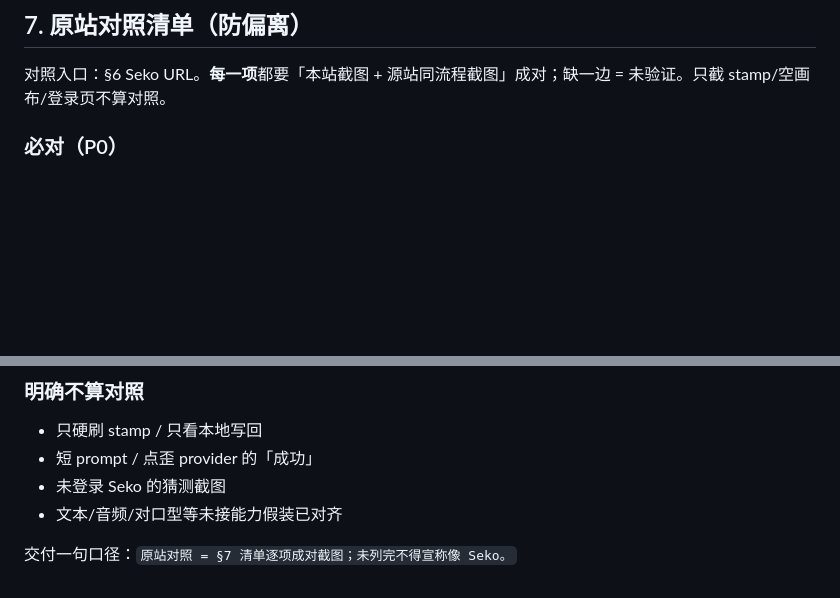
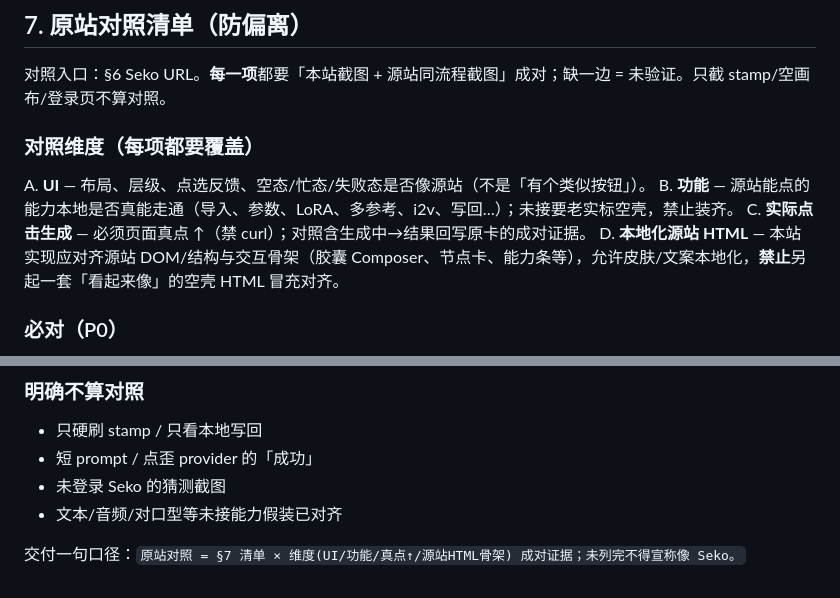
Before and after one commit to kim1232aa/civitai-studio, a Markdown page: docs/00-IRON-RULES.md, 2 parts joined by grey strips. GitHub-like rendering; blank space fills up the shorter version.

Commit message:
docs: expand 原站对照 with UI, real ↑, and source-HTML localization
Agents must compare layout/interaction, working features, actual
page-click generate, and localized Seko HTML skeleton — not lookalike shells.

```diff
--- a/docs/00-IRON-RULES.md
+++ b/docs/00-IRON-RULES.md
@@ -57,6 +57,15 @@ Seko 无限画布（老板确认）：
 
 对照入口：§6 Seko URL。**每一项**都要「本站截图 + 源站同流程截图」成对；缺一边 = 未验证。只截 stamp/空画布/登录页不算对照。
 
+
+
+### 对照维度（每项都要覆盖）
+
+A. **UI** — 布局、层级、点选反馈、空态/忙态/失败态是否像源站（不是「有个类似按钮」）。
+B. **功能** — 源站能点的能力本地是否真能走通（导入、参数、LoRA、多参考、i2v、写回…）；未接要老实标空壳，禁止装齐。
+C. **实际点击生成** — 必须页面真点 ↑（禁 curl）；对照含生成中→结果回写原卡的成对证据。
+D. **本地化源站 HTML** — 本站实现应对齐源站 DOM/结构与交互骨架（胶囊 Composer、节点卡、能力条等），允许皮肤/文案本地化，**禁止**另起一套「看起来像」的空壳 HTML 冒充对齐。
+
 ### 必对（P0）
 
 1. **空画布 / 新建节点** — 点「+」得到什么（空白节点 vs 上传）；有无成片真空「+」
@@ -81,4 +90,4 @@ Seko 无限画布（老板确认）：
 - 未登录 Seko 的猜测截图
 - 文本/音频/对口型等未接能力假装已对齐
 
-交付一句口径：`原站对照 = §7 清单逐项成对截图；未列完不得宣称像 Seko。`
+交付一句口径：`原站对照 = §7 清单 × 维度(UI/功能/真点↑/源站HTML骨架) 成对证据；未列完不得宣称像 Seko。`
```
